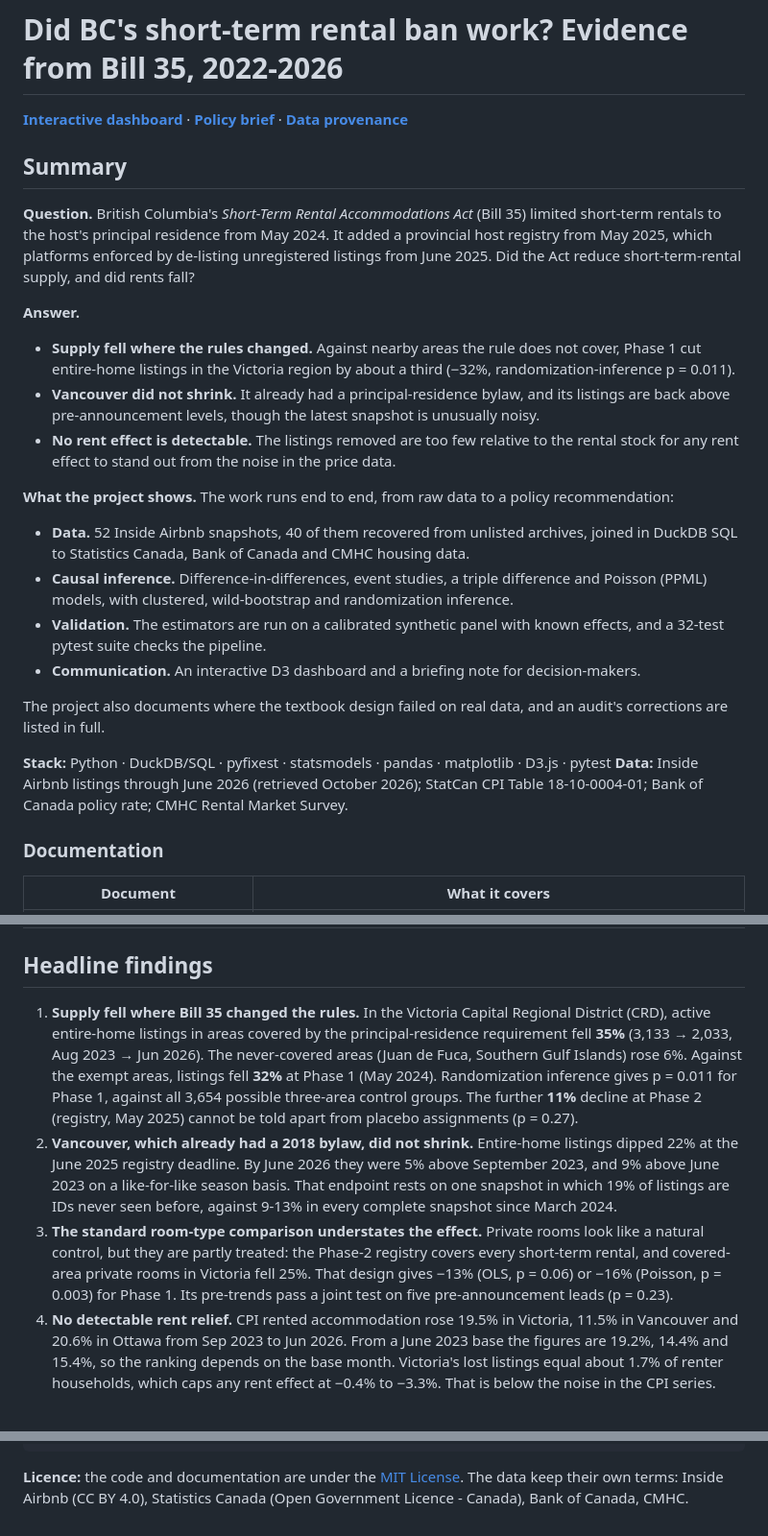
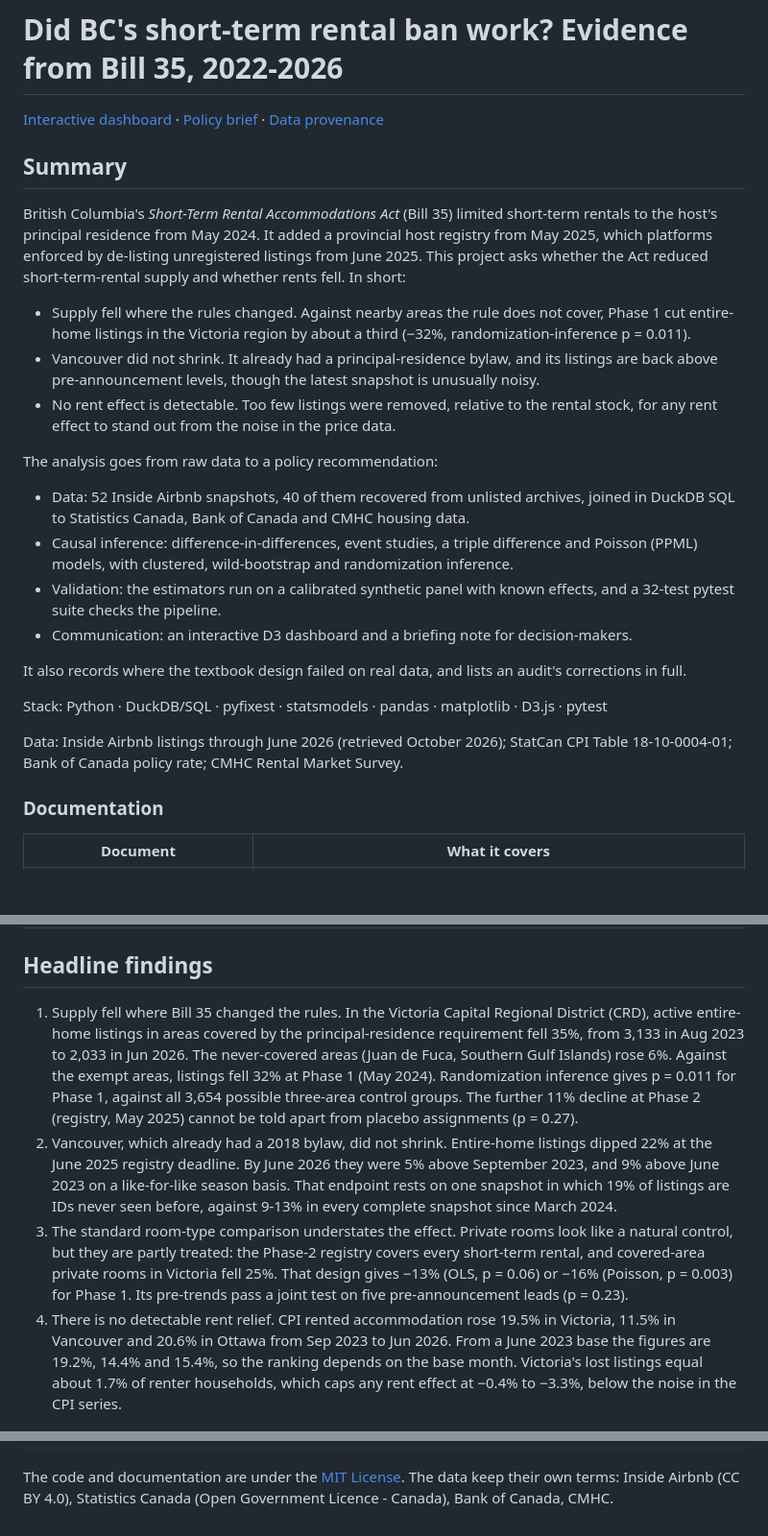
Before and after one commit to haji5/bc-str-ban-analysis, a Markdown page: README.md, 3 parts joined by grey strips. Shown at 96% size. GitHub-like rendering; blank space fills up the shorter version.

````diff
--- a/README.md
+++ b/README.md
@@ -1,28 +1,27 @@
 # Did BC's short-term rental ban work? Evidence from Bill 35, 2022-2026
 
-**[Interactive dashboard](https://haji5.github.io/bc-str-ban-analysis/)** · **[Policy brief](memo/bc_str_policy_memo.md)** · **[Data provenance](data/fixtures/README.md)**
+[Interactive dashboard](https://haji5.github.io/bc-str-ban-analysis/) · [Policy brief](memo/bc_str_policy_memo.md) · [Data provenance](data/fixtures/README.md)
 
 ## Summary
 
-**Question.** British Columbia's *Short-Term Rental Accommodations Act* (Bill 35) limited short-term rentals to the host's principal residence from May 2024. It added a provincial host registry from May 2025, which platforms enforced by de-listing unregistered listings from June 2025. Did the Act reduce short-term-rental supply, and did rents fall?
+British Columbia's *Short-Term Rental Accommodations Act* (Bill 35) limited short-term rentals to the host's principal residence from May 2024. It added a provincial host registry from May 2025, which platforms enforced by de-listing unregistered listings from June 2025. This project asks whether the Act reduced short-term-rental supply and whether rents fell. In short:
 
-**Answer.**
+- Supply fell where the rules changed. Against nearby areas the rule does not cover, Phase 1 cut entire-home listings in the Victoria region by about a third (−32%, randomization-inference p = 0.011).
+- Vancouver did not shrink. It already had a principal-residence bylaw, and its listings are back above pre-announcement levels, though the latest snapshot is unusually noisy.
+- No rent effect is detectable. Too few listings were removed, relative to the rental stock, for any rent effect to stand out from the noise in the price data.
 
-- **Supply fell where the rules changed.** Against nearby areas the rule does not cover, Phase 1 cut entire-home listings in the Victoria region by about a third (−32%, randomization-inference p = 0.011).
-- **Vancouver did not shrink.** It already had a principal-residence bylaw, and its listings are back above pre-announcement levels, though the latest snapshot is unusually noisy.
-- **No rent effect is detectable.** The listings removed are too few relative to the rental stock for any rent effect to stand out from the noise in the price data.
+The analysis goes from raw data to a policy recommendation:
 
-**What the project shows.** The work runs end to end, from raw data to a policy recommendation:
+- Data: 52 Inside Airbnb snapshots, 40 of them recovered from unlisted archives, joined in DuckDB SQL to Statistics Canada, Bank of Canada and CMHC housing data.
+- Causal inference: difference-in-differences, event studies, a triple difference and Poisson (PPML) models, with clustered, wild-bootstrap and randomization inference.
+- Validation: the estimators run on a calibrated synthetic panel with known effects, and a 32-test pytest suite checks the pipeline.
+- Communication: an interactive D3 dashboard and a briefing note for decision-makers.
 
-- **Data.** 52 Inside Airbnb snapshots, 40 of them recovered from unlisted archives, joined in DuckDB SQL to Statistics Canada, Bank of Canada and CMHC housing data.
-- **Causal inference.** Difference-in-differences, event studies, a triple difference and Poisson (PPML) models, with clustered, wild-bootstrap and randomization inference.
-- **Validation.** The estimators are run on a calibrated synthetic panel with known effects, and a 32-test pytest suite checks the pipeline.
-- **Communication.** An interactive D3 dashboard and a briefing note for decision-makers.
+It also records where the textbook design failed on real data, and lists an audit's corrections in full.
 
-The project also documents where the textbook design failed on real data, and an audit's corrections are listed in full.
+Stack: Python · DuckDB/SQL · pyfixest · statsmodels · pandas · matplotlib · D3.js · pytest
 
-**Stack:** Python · DuckDB/SQL · pyfixest · statsmodels · pandas · matplotlib · D3.js · pytest
-**Data:** Inside Airbnb listings through June 2026 (retrieved October 2026); StatCan CPI Table 18-10-0004-01; Bank of Canada policy rate; CMHC Rental Market Survey.
+Data: Inside Airbnb listings through June 2026 (retrieved October 2026); StatCan CPI Table 18-10-0004-01; Bank of Canada policy rate; CMHC Rental Market Survey.
 
 ### Documentation
 
@@ -36,10 +35,10 @@ The project also documents where the textbook design failed on real data, and an
 
 ## Headline findings
 
-1. **Supply fell where Bill 35 changed the rules.** In the Victoria Capital Regional District (CRD), active entire-home listings in areas covered by the principal-residence requirement fell **35%** (3,133 → 2,033, Aug 2023 → Jun 2026). The never-covered areas (Juan de Fuca, Southern Gulf Islands) rose 6%. Against the exempt areas, listings fell **32%** at Phase 1 (May 2024). Randomization inference gives p = 0.011 for Phase 1, against all 3,654 possible three-area control groups. The further **11%** decline at Phase 2 (registry, May 2025) cannot be told apart from placebo assignments (p = 0.27).
-2. **Vancouver, which already had a 2018 bylaw, did not shrink.** Entire-home listings dipped 22% at the June 2025 registry deadline. By June 2026 they were 5% above September 2023, and 9% above June 2023 on a like-for-like season basis. That endpoint rests on one snapshot in which 19% of listings are IDs never seen before, against 9-13% in every complete snapshot since March 2024.
-3. **The standard room-type comparison understates the effect.** Private rooms look like a natural control, but they are partly treated: the Phase-2 registry covers every short-term rental, and covered-area private rooms in Victoria fell 25%. That design gives −13% (OLS, p = 0.06) or −16% (Poisson, p = 0.003) for Phase 1. Its pre-trends pass a joint test on five pre-announcement leads (p = 0.23).
-4. **No detectable rent relief.** CPI rented accommodation rose 19.5% in Victoria, 11.5% in Vancouver and 20.6% in Ottawa from Sep 2023 to Jun 2026. From a June 2023 base the figures are 19.2%, 14.4% and 15.4%, so the ranking depends on the base month. Victoria's lost listings equal about 1.7% of renter households, which caps any rent effect at −0.4% to −3.3%. That is below the noise in the CPI series.
+1. Supply fell where Bill 35 changed the rules. In the Victoria Capital Regional District (CRD), active entire-home listings in areas covered by the principal-residence requirement fell 35%, from 3,133 in Aug 2023 to 2,033 in Jun 2026. The never-covered areas (Juan de Fuca, Southern Gulf Islands) rose 6%. Against the exempt areas, listings fell 32% at Phase 1 (May 2024). Randomization inference gives p = 0.011 for Phase 1, against all 3,654 possible three-area control groups. The further 11% decline at Phase 2 (registry, May 2025) cannot be told apart from placebo assignments (p = 0.27).
+2. Vancouver, which already had a 2018 bylaw, did not shrink. Entire-home listings dipped 22% at the June 2025 registry deadline. By June 2026 they were 5% above September 2023, and 9% above June 2023 on a like-for-like season basis. That endpoint rests on one snapshot in which 19% of listings are IDs never seen before, against 9-13% in every complete snapshot since March 2024.
+3. The standard room-type comparison understates the effect. Private rooms look like a natural control, but they are partly treated: the Phase-2 registry covers every short-term rental, and covered-area private rooms in Victoria fell 25%. That design gives −13% (OLS, p = 0.06) or −16% (Poisson, p = 0.003) for Phase 1. Its pre-trends pass a joint test on five pre-announcement leads (p = 0.23).
+4. There is no detectable rent relief. CPI rented accommodation rose 19.5% in Victoria, 11.5% in Vancouver and 20.6% in Ottawa from Sep 2023 to Jun 2026. From a June 2023 base the figures are 19.2%, 14.4% and 15.4%, so the ranking depends on the base month. Victoria's lost listings equal about 1.7% of renter households, which caps any rent effect at −0.4% to −3.3%, below the noise in the CPI series.
 
 ![Victoria CRD: covered vs exempt areas](assets/fig4_victoria_covered_vs_exempt.png)
 
@@ -208,4 +207,4 @@ data/app/                committed dashboard data (panel tables + model results)
 memo/                    policy briefing note
 ```
 
-**Licence:** the code and documentation are under the [MIT License](LICENSE). The data keep their own terms: Inside Airbnb (CC BY 4.0), Statistics Canada (Open Government Licence - Canada), Bank of Canada, CMHC.
+The code and documentation are under the [MIT License](LICENSE). The data keep their own terms: Inside Airbnb (CC BY 4.0), Statistics Canada (Open Government Licence - Canada), Bank of Canada, CMHC.
````
Also changed, not shown: other parts of README.md (+39 -39 lines).
